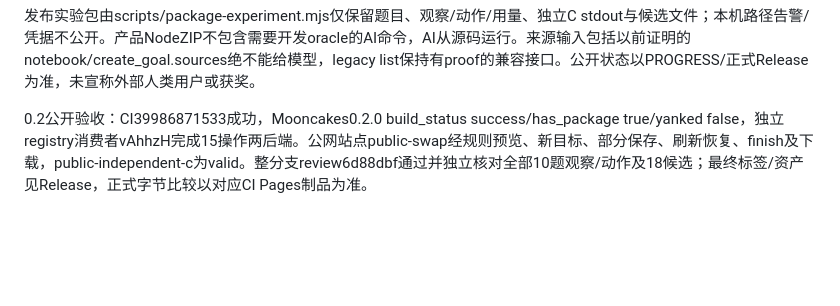
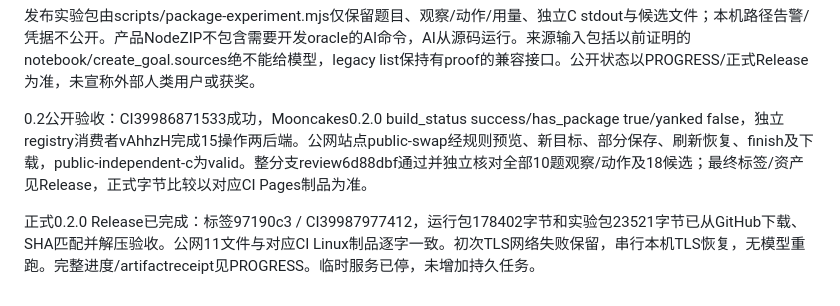
Before and after one commit to AlexenderSokolov/moonmetamath, a Markdown page: notes/PROJECT_REUSE.md, the part around the change. GitHub-like rendering; blank space fills up the shorter version.

```diff
--- a/notes/PROJECT_REUSE.md
+++ b/notes/PROJECT_REUSE.md
@@ -40,3 +40,5 @@ AI的bin/ai-policy.mjs递归allowlist，ai-transport.mjs使用官方Codex现有
 发布实验包由scripts/package-experiment.mjs仅保留题目、观察/动作/用量、独立C stdout与候选文件；本机路径告警/凭据不公开。产品NodeZIP不包含需要开发oracle的AI命令，AI从源码运行。来源输入包括以前证明的notebook/create_goal.sources绝不能给模型，legacy list保持有proof的兼容接口。公开状态以PROGRESS/正式Release为准，未宣称外部人类用户或获奖。
 
 0.2公开验收：CI39986871533成功，Mooncakes0.2.0 build_status success/has_package true/yanked false，独立registry消费者vAhhzH完成15操作两后端。公网站点public-swap经规则预览、新目标、部分保存、刷新恢复、finish及下载，public-independent-c为valid。整分支review6d88dbf通过并独立核对全部10题观察/动作及18候选；最终标签/资产见Release，正式字节比较以对应CI Pages制品为准。
+
+正式0.2.0 Release已完成：标签97190c3 / CI39987977412，运行包178402字节和实验包23521字节已从GitHub下载、SHA匹配并解压验收。公网11文件与对应CI Linux制品逐字一致。初次TLS网络失败保留，串行本机TLS恢复，无模型重跑。完整进度/artifactreceipt见PROGRESS。临时服务已停，未增加持久任务。
```
Also changed, not shown: PROGRESS.md (+3 -1 lines).
